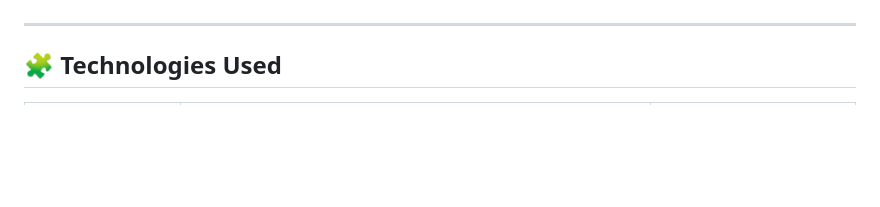
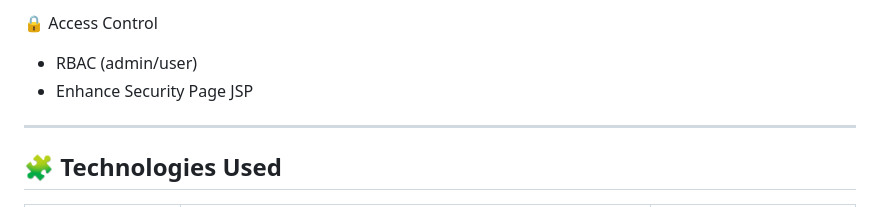
Before and after one commit to Suzune705/Library-Management-System, a Markdown page: README.md, the part around the change printed below. GitHub-like rendering; blank space fills up the shorter version.

```diff
--- a/README.md
+++ b/README.md
@@ -26,3 +85,6 @@ This project is developed for academic and practical purposes, showcasing backen
+🔒 Access Control
+- RBAC (admin/user)
+- Enhance Security Page JSP
 ---
 
 ## 🧩 Technologies Used
```
Also changed, not shown: other parts of README.md (+71 -12 lines).
